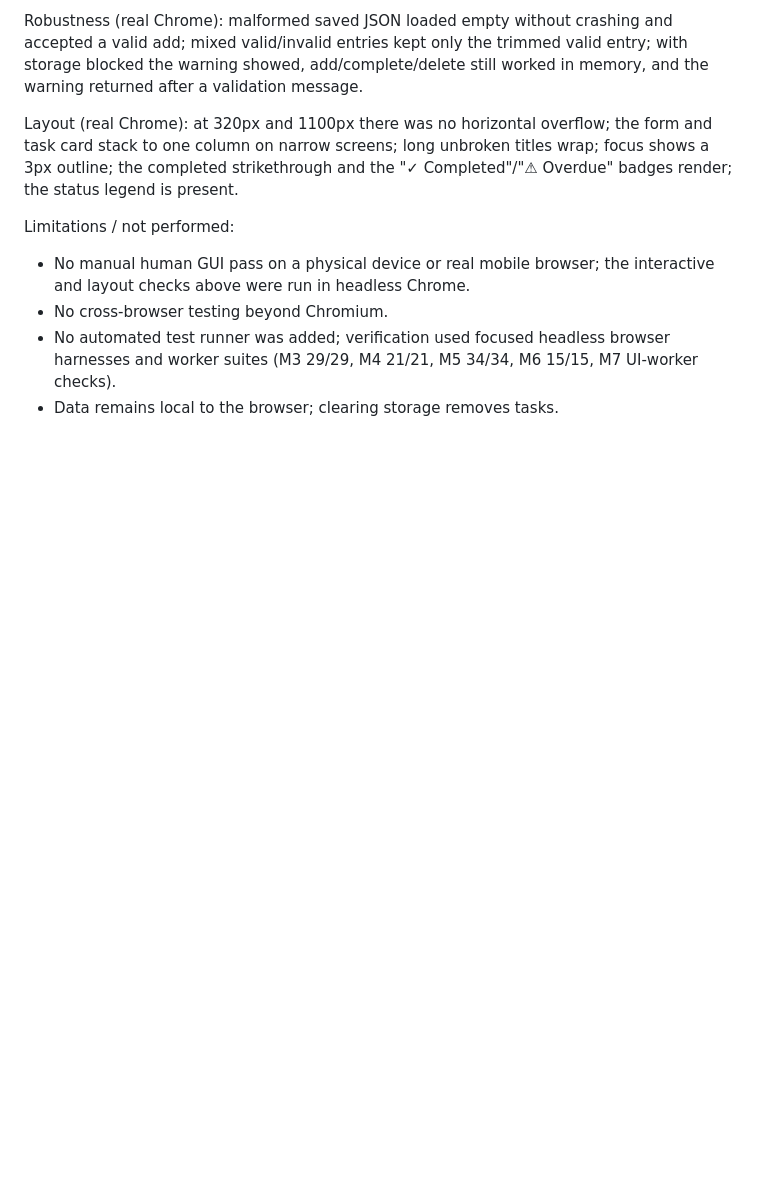
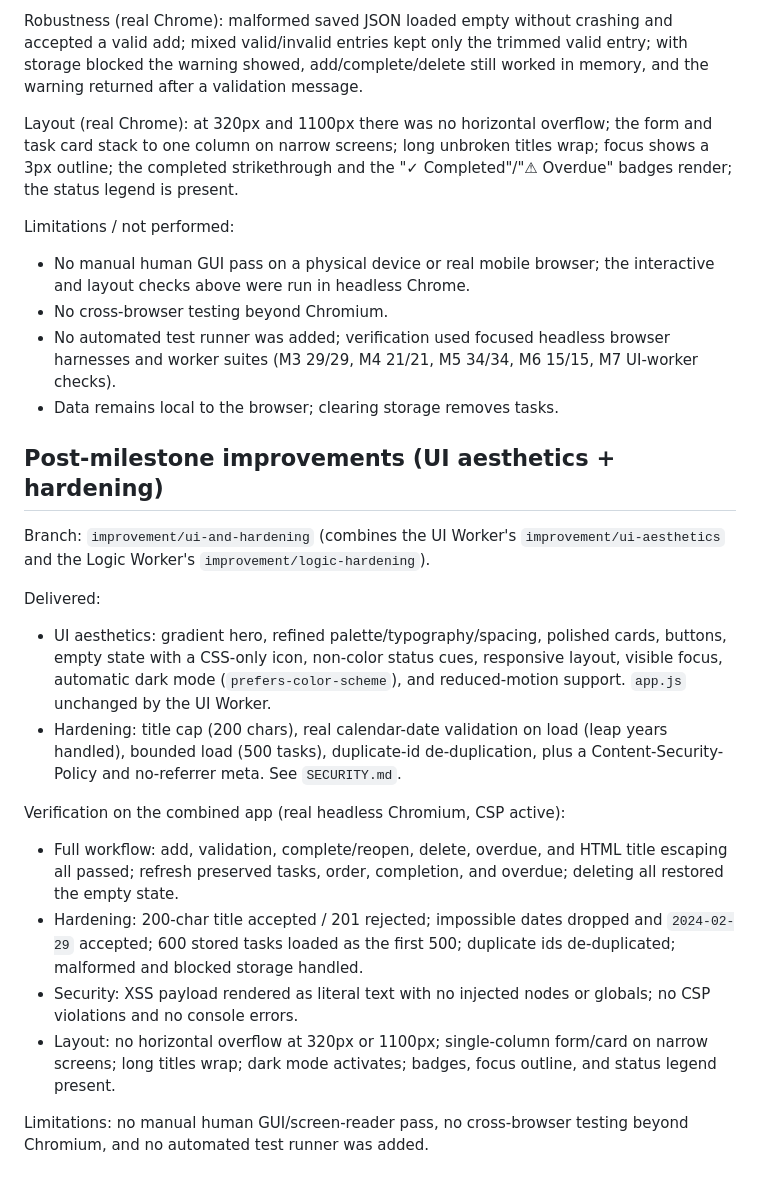
Before and after one commit to Avanith12/Study-Task-Tracker, a Markdown page: PROGRESS.md, the part around the change. GitHub-like rendering; blank space fills up the shorter version.

Commit message:
Document security audit and post-milestone improvement verification

```diff
--- a/PROGRESS.md
+++ b/PROGRESS.md
@@ -189,3 +189,37 @@ Limitations / not performed:
   browser harnesses and worker suites (M3 29/29, M4 21/21, M5 34/34,
   M6 15/15, M7 UI-worker checks).
 - Data remains local to the browser; clearing storage removes tasks.
+
+## Post-milestone improvements (UI aesthetics + hardening)
+
+Branch: `improvement/ui-and-hardening` (combines the UI Worker's
+`improvement/ui-aesthetics` and the Logic Worker's
+`improvement/logic-hardening`).
+
+Delivered:
+
+- UI aesthetics: gradient hero, refined palette/typography/spacing, polished
+  cards, buttons, empty state with a CSS-only icon, non-color status cues,
+  responsive layout, visible focus, automatic dark mode
+  (`prefers-color-scheme`), and reduced-motion support. `app.js` unchanged by
+  the UI Worker.
+- Hardening: title cap (200 chars), real calendar-date validation on load
+  (leap years handled), bounded load (500 tasks), duplicate-id de-duplication,
+  plus a Content-Security-Policy and no-referrer meta. See `SECURITY.md`.
+
+Verification on the combined app (real headless Chromium, CSP active):
+
+- Full workflow: add, validation, complete/reopen, delete, overdue, and HTML
+  title escaping all passed; refresh preserved tasks, order, completion, and
+  overdue; deleting all restored the empty state.
+- Hardening: 200-char title accepted / 201 rejected; impossible dates dropped
+  and `2024-02-29` accepted; 600 stored tasks loaded as the first 500;
+  duplicate ids de-duplicated; malformed and blocked storage handled.
+- Security: XSS payload rendered as literal text with no injected nodes or
+  globals; no CSP violations and no console errors.
+- Layout: no horizontal overflow at 320px or 1100px; single-column form/card
+  on narrow screens; long titles wrap; dark mode activates; badges, focus
+  outline, and status legend present.
+
+Limitations: no manual human GUI/screen-reader pass, no cross-browser testing
+beyond Chromium, and no automated test runner was added.
```
Also changed, not shown: SECURITY.md (added, +57 -0 lines).
